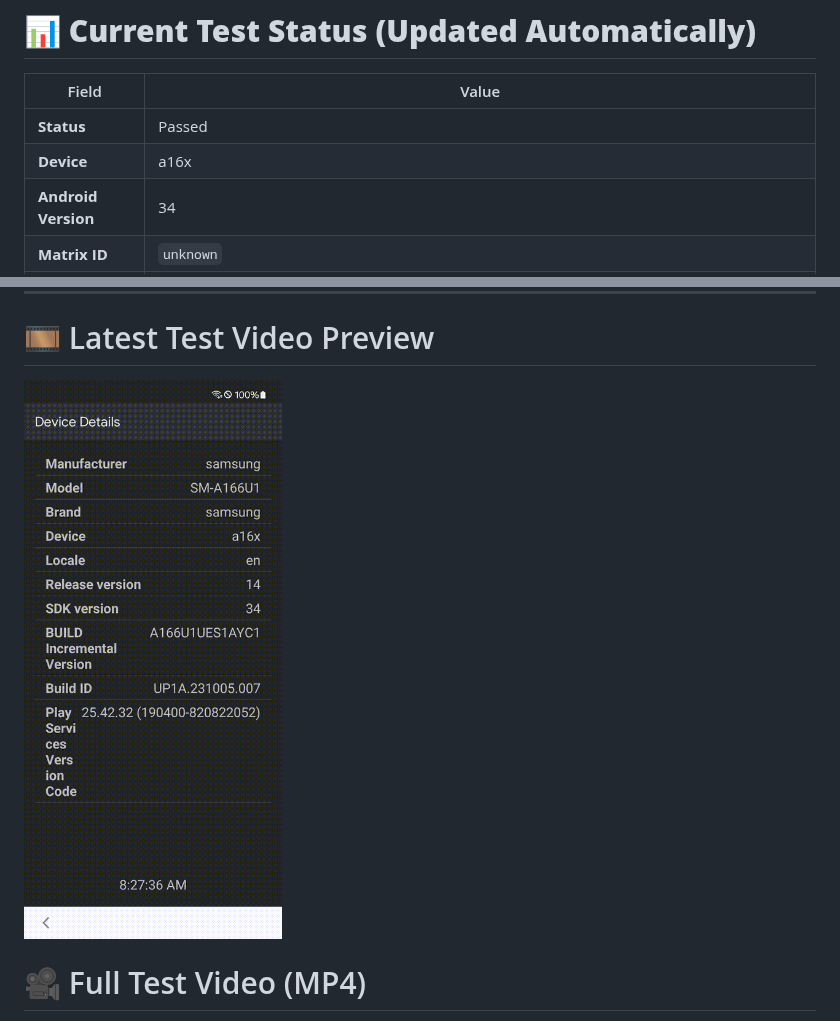
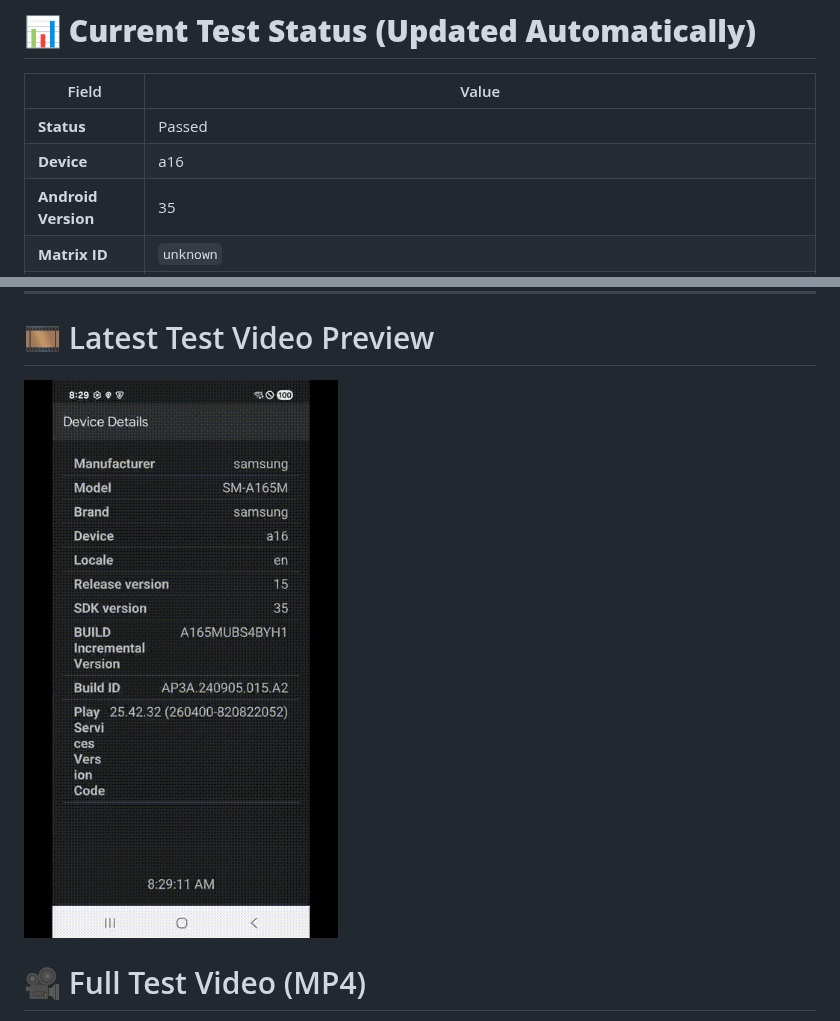
Before and after one commit to BrettBlomb/firebase-chrome-screenshot, a Markdown page: README.md, 2 parts joined by grey strips. Rendered like a GitHub page; pictures changed too: docs/latest_test.gif.

Commit message:
Update README with latest Firebase results [skip ci]

```diff
--- a/README.md
+++ b/README.md
@@ -19,6 +19,6 @@ If you're a **hiring manager, recruiter, or engineer reviewing my work**, thank
 | Field | Value |
 |------|-------|
 | **Status** | Passed |
-| **Device** | a16x |
-| **Android Version** | 34 |
+| **Device** | a16 |
+| **Android Version** | 35 |
 | **Matrix ID** | `unknown` |
```
Also changed, not shown: other parts of README.md (+3 -3 lines), 1 other file.
